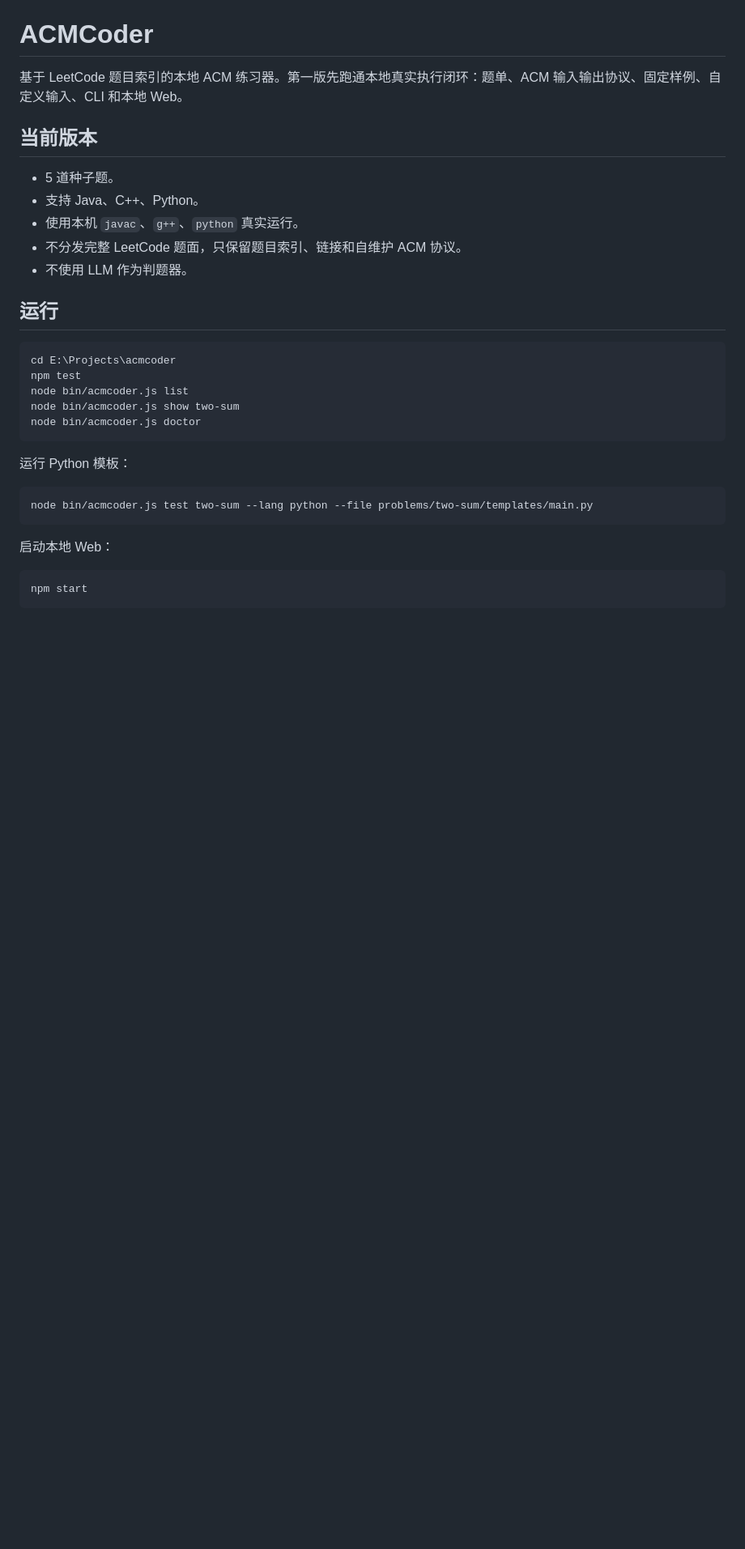
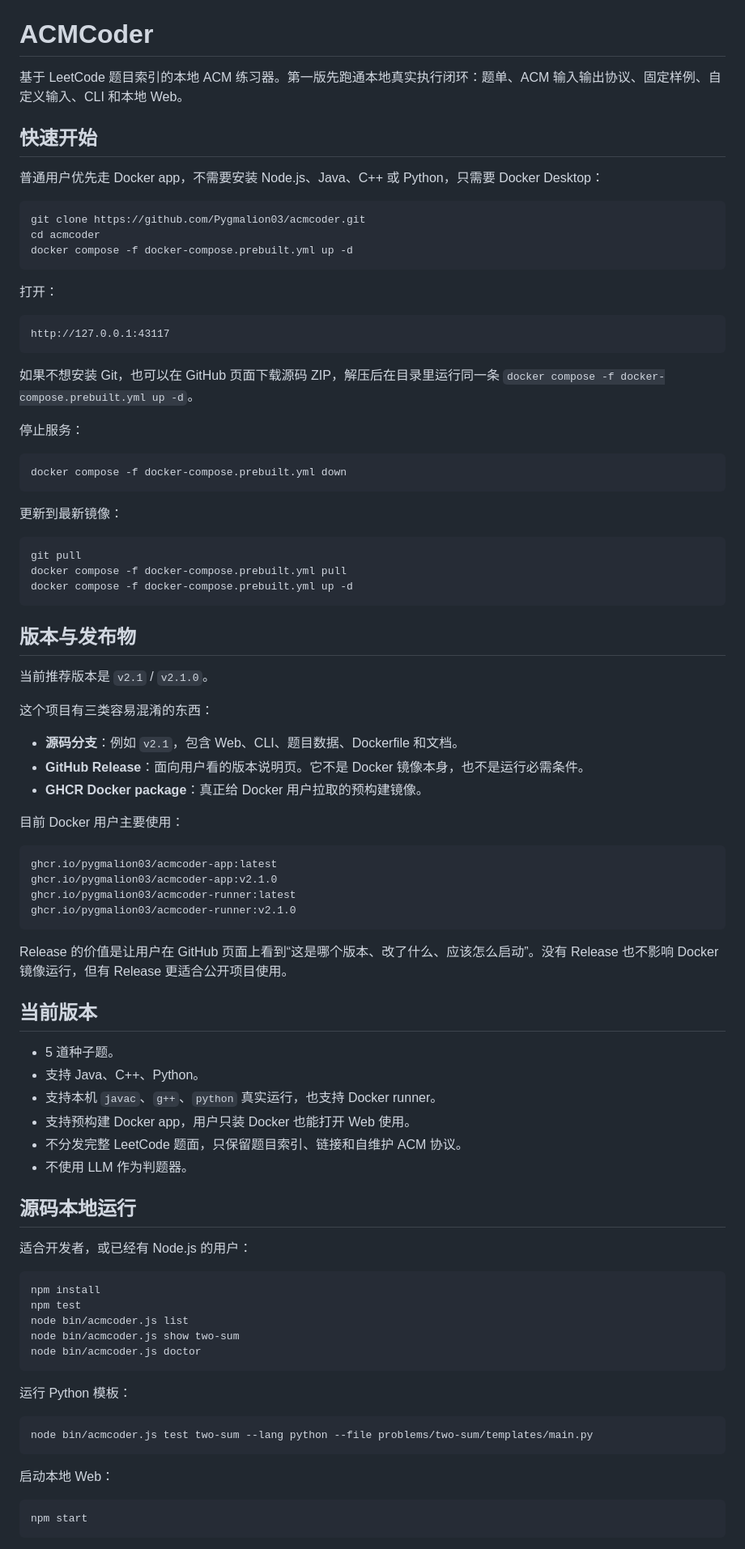
Before and after one commit to Pygmalion03/accoder, a Markdown page: README.md, the part around one of its changes. Shown at 81% size. Drawn GitHub-style; blank space fills up the shorter version.

Commit message:
docs: clarify releases and docker startup

````diff
--- a/README.md
+++ b/README.md
@@ -1,19 +1,75 @@
 # ACMCoder
 
 基于 LeetCode 题目索引的本地 ACM 练习器。第一版先跑通本地真实执行闭环：题单、ACM 输入输出协议、固定样例、自定义输入、CLI 和本地 Web。
+
+## 快速开始
+
+普通用户优先走 Docker app，不需要安装 Node.js、Java、C++ 或 Python，只需要 Docker Desktop：
+
+```bash
+git clone https://github.com/Pygmalion03/acmcoder.git
+cd acmcoder
+docker compose -f docker-compose.prebuilt.yml up -d
+```
+
+打开：
+
+```text
+http://127.0.0.1:43117
+```
+
+如果不想安装 Git，也可以在 GitHub 页面下载源码 ZIP，解压后在目录里运行同一条 `docker compose -f docker-compose.prebuilt.yml up -d`。
+
+停止服务：
+
+```bash
+docker compose -f docker-compose.prebuilt.yml down
+```
+
+更新到最新镜像：
+
+```bash
+git pull
+docker compose -f docker-compose.prebuilt.yml pull
+docker compose -f docker-compose.prebuilt.yml up -d
+```
+
+## 版本与发布物
+
+当前推荐版本是 `v2.1` / `v2.1.0`。
+
+这个项目有三类容易混淆的东西：
+
+- **源码分支**：例如 `v2.1`，包含 Web、CLI、题目数据、Dockerfile 和文档。
+- **GitHub Release**：面向用户看的版本说明页。它不是 Docker 镜像本身，也不是运行必需条件。
+- **GHCR Docker package**：真正给 Docker 用户拉取的预构建镜像。
+
+目前 Docker 用户主要使用：
+
+```text
+ghcr.io/pygmalion03/acmcoder-app:latest
+ghcr.io/pygmalion03/acmcoder-app:v2.1.0
+ghcr.io/pygmalion03/acmcoder-runner:latest
+ghcr.io/pygmalion03/acmcoder-runner:v2.1.0
+```
+
+Release 的价值是让用户在 GitHub 页面上看到“这是哪个版本、改了什么、应该怎么启动”。没有 Release 也不影响 Docker 镜像运行，但有 Release 更适合公开项目使用。
 
 ## 当前版本
 
 - 5 道种子题。
 - 支持 Java、C++、Python。
-- 使用本机 `javac`、`g++`、`python` 真实运行。
+- 支持本机 `javac`、`g++`、`python` 真实运行，也支持 Docker runner。
+- 支持预构建 Docker app，用户只装 Docker 也能打开 Web 使用。
 - 不分发完整 LeetCode 题面，只保留题目索引、链接和自维护 ACM 协议。
 - 不使用 LLM 作为判题器。
 
-## 运行
+## 源码本地运行
+
+适合开发者，或已经有 Node.js 的用户：
 
 ```bash
-cd E:\Projects\acmcoder
+npm install
 npm test
 node bin/acmcoder.js list
 node bin/acmcoder.js show two-sum
````
Also changed, not shown: other parts of README.md (+12 -0 lines), docs/deployment.md (+29 -0 lines).
